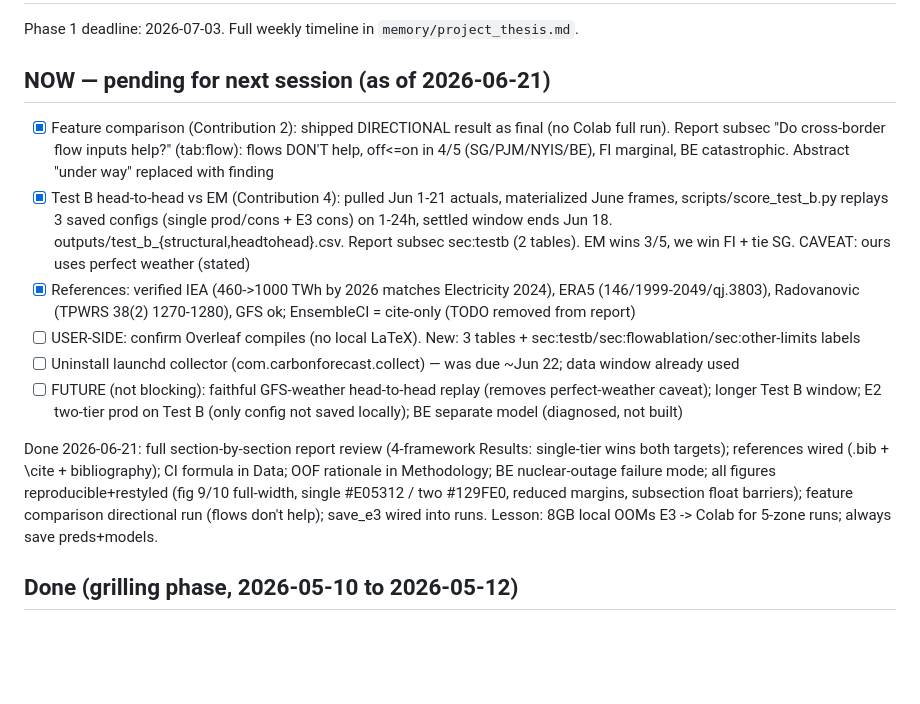
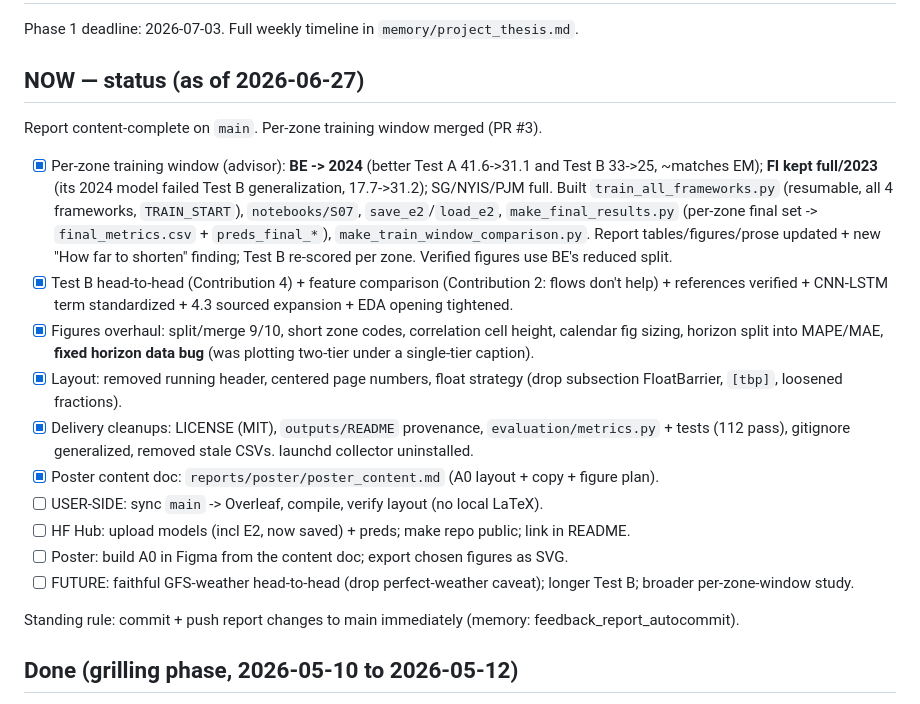
Before and after one commit to nicolaswilches/carbon-intensity-forecast, a Markdown page: TASKS.md, the part around the change. GitHub-like rendering; blank space fills up the shorter version.

Commit message:
tasks: 2026-06-27 session wrap - per-zone window merged, delivery cleanups, remaining: Overleaf compile + HF Hub + poster

```diff
--- a/TASKS.md
+++ b/TASKS.md
@@ -2,16 +2,22 @@
 
 Phase 1 deadline: 2026-07-03. Full weekly timeline in `memory/project_thesis.md`.
 
-## NOW — pending for next session (as of 2026-06-21)
+## NOW — status (as of 2026-06-27)
 
-- [x] Feature comparison (Contribution 2): shipped DIRECTIONAL result as final (no Colab full run). Report subsec "Do cross-border flow inputs help?" (tab:flow): flows DON'T help, off<=on in 4/5 (SG/PJM/NYIS/BE), FI marginal, BE catastrophic. Abstract "under way" replaced with finding
-- [x] Test B head-to-head vs EM (Contribution 4): pulled Jun 1-21 actuals, materialized June frames, scripts/score_test_b.py replays 3 saved configs (single prod/cons + E3 cons) on 1-24h, settled window ends Jun 18. outputs/test_b_{structural,headtohead}.csv. Report subsec sec:testb (2 tables). EM wins 3/5, we win FI + tie SG. CAVEAT: ours uses perfect weather (stated)
-- [x] References: verified IEA (460->1000 TWh by 2026 matches Electricity 2024), ERA5 (146/1999-2049/qj.3803), Radovanovic (TPWRS 38(2) 1270-1280), GFS ok; EnsembleCI = cite-only (TODO removed from report)
-- [ ] USER-SIDE: confirm Overleaf compiles (no local LaTeX). New: 3 tables + sec:testb/sec:flowablation/sec:other-limits labels
-- [ ] Uninstall launchd collector (com.carbonforecast.collect) — was due ~Jun 22; data window already used
-- [ ] FUTURE (not blocking): faithful GFS-weather head-to-head replay (removes perfect-weather caveat); longer Test B window; E2 two-tier prod on Test B (only config not saved locally); BE separate model (diagnosed, not built)
+Report content-complete on `main`. Per-zone training window merged (PR #3).
 
-Done 2026-06-21: full section-by-section report review (4-framework Results: single-tier wins both targets); references wired (.bib + \cite + bibliography); CI formula in Data; OOF rationale in Methodology; BE nuclear-outage failure mode; all figures reproducible+restyled (fig 9/10 full-width, single #E05312 / two #129FE0, reduced margins, subsection float barriers); feature comparison directional run (flows don't help); save_e3 wired into runs. Lesson: 8GB local OOMs E3 -> Colab for 5-zone runs; always save preds+models.
+- [x] Per-zone training window (advisor): **BE -> 2024** (better Test A 41.6->31.1 and Test B 33->25, ~matches EM); **FI kept full/2023** (its 2024 model failed Test B generalization, 17.7->31.2); SG/NYIS/PJM full. Built `train_all_frameworks.py` (resumable, all 4 frameworks, `TRAIN_START`), `notebooks/S07`, `save_e2`/`load_e2`, `make_final_results.py` (per-zone final set -> `final_metrics.csv` + `preds_final_*`), `make_train_window_comparison.py`. Report tables/figures/prose updated + new "How far to shorten" finding; Test B re-scored per zone. Verified figures use BE's reduced split.
+- [x] Test B head-to-head (Contribution 4) + feature comparison (Contribution 2: flows don't help) + references verified + CNN-LSTM term standardized + 4.3 sourced expansion + EDA opening tightened.
+- [x] Figures overhaul: split/merge 9/10, short zone codes, correlation cell height, calendar fig sizing, horizon split into MAPE/MAE, **fixed horizon data bug** (was plotting two-tier under a single-tier caption).
+- [x] Layout: removed running header, centered page numbers, float strategy (drop subsection FloatBarrier, `[tbp]`, loosened fractions).
+- [x] Delivery cleanups: LICENSE (MIT), `outputs/README` provenance, `evaluation/metrics.py` + tests (112 pass), gitignore generalized, removed stale CSVs. launchd collector uninstalled.
+- [x] Poster content doc: `reports/poster/poster_content.md` (A0 layout + copy + figure plan).
+- [ ] USER-SIDE: sync `main` -> Overleaf, compile, verify layout (no local LaTeX).
+- [ ] HF Hub: upload models (incl E2, now saved) + preds; make repo public; link in README.
+- [ ] Poster: build A0 in Figma from the content doc; export chosen figures as SVG.
+- [ ] FUTURE: faithful GFS-weather head-to-head (drop perfect-weather caveat); longer Test B; broader per-zone-window study.
+
+Standing rule: commit + push report changes to main immediately (memory: feedback_report_autocommit).
 
 ## Done (grilling phase, 2026-05-10 to 2026-05-12)
 
```
